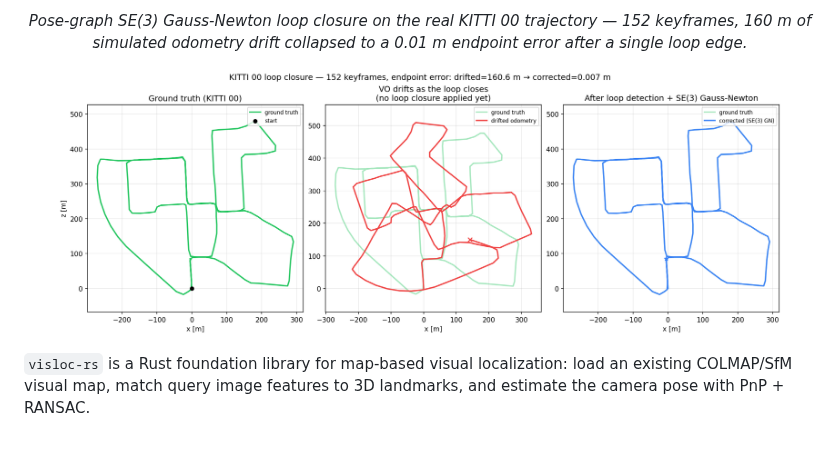
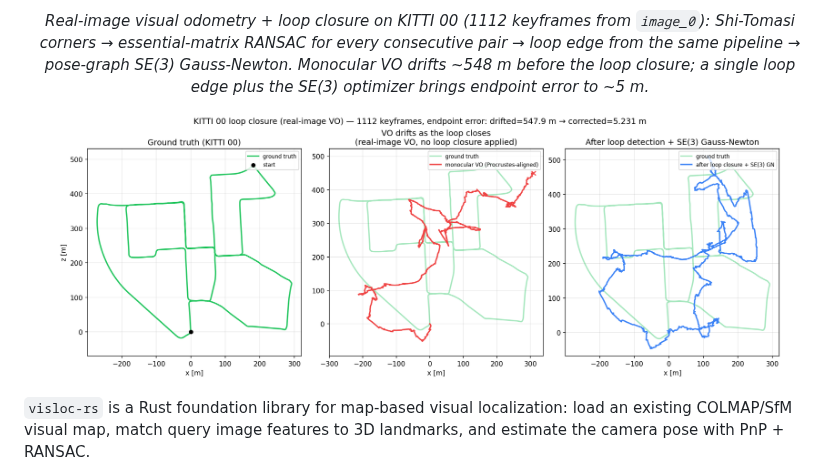
Before and after one commit to rsasaki0109/visloc-rs, a Markdown page: README.md, the part around one of its changes. GitHub-like rendering; pictures changed too: docs/assets/kitti_loop_closure.png; blank space fills up the shorter version.

```diff
--- a/README.md
+++ b/README.md
@@ -17,7 +17,7 @@
 </p>
 
 <p align="center">
-  <em>Pose-graph SE(3) Gauss-Newton loop closure on the real KITTI 00 trajectory — 152 keyframes, 160&nbsp;m of simulated odometry drift collapsed to a 0.01&nbsp;m endpoint error after a single loop edge.</em>
+  <em>Real-image visual odometry + loop closure on KITTI 00 (1112 keyframes from <code>image_0</code>): Shi-Tomasi corners → essential-matrix RANSAC for every consecutive pair → loop edge from the same pipeline → pose-graph SE(3) Gauss-Newton. Monocular VO drifts ~548&nbsp;m before the loop closure; a single loop edge plus the SE(3) optimizer brings endpoint error to ~5&nbsp;m.</em>
 </p>
 
 <p align="center">
```
Also changed, not shown: other parts of README.md (+2 -2 lines), CHANGELOG.md (+3 -0 lines), docs/public_data_demo.md (+60 -3 lines), 4 other files.
